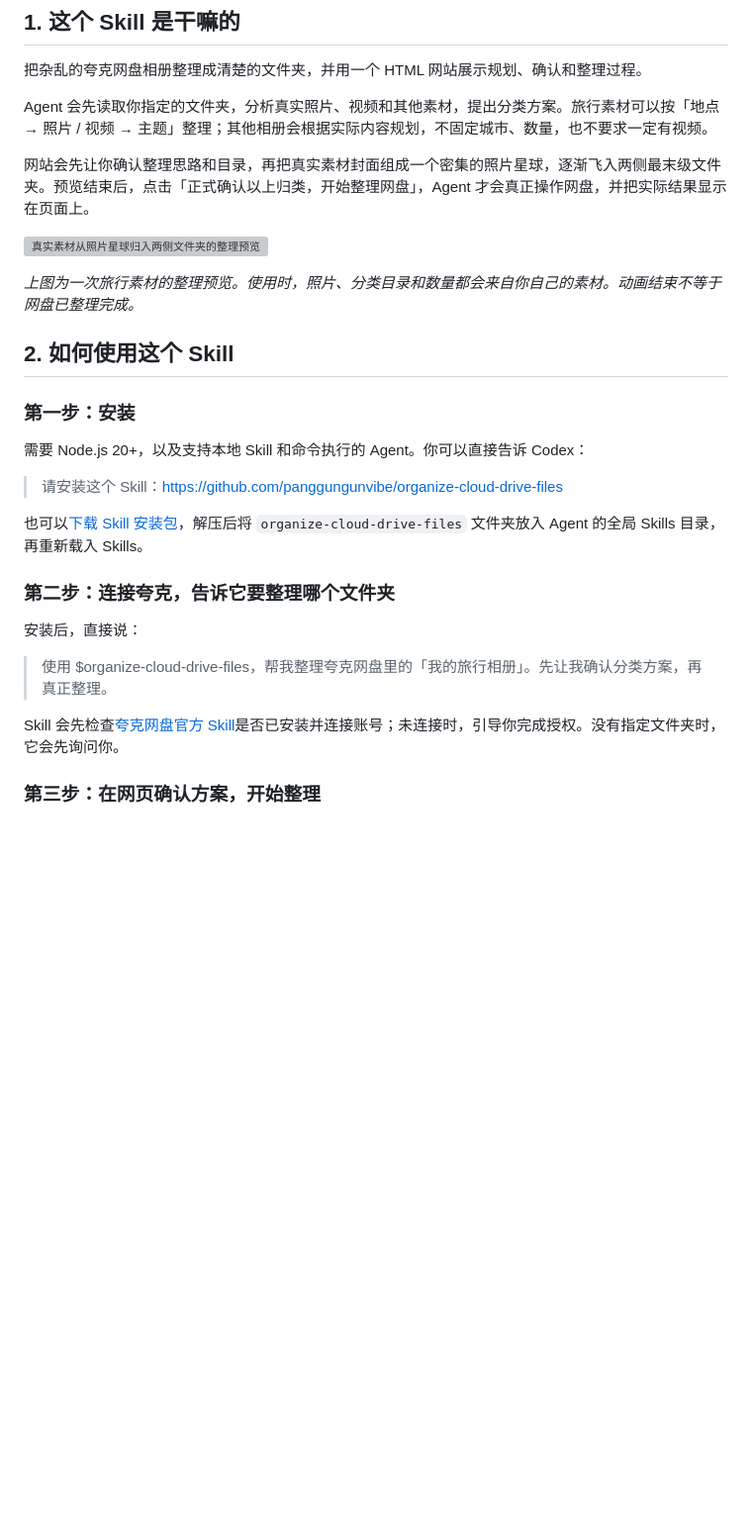
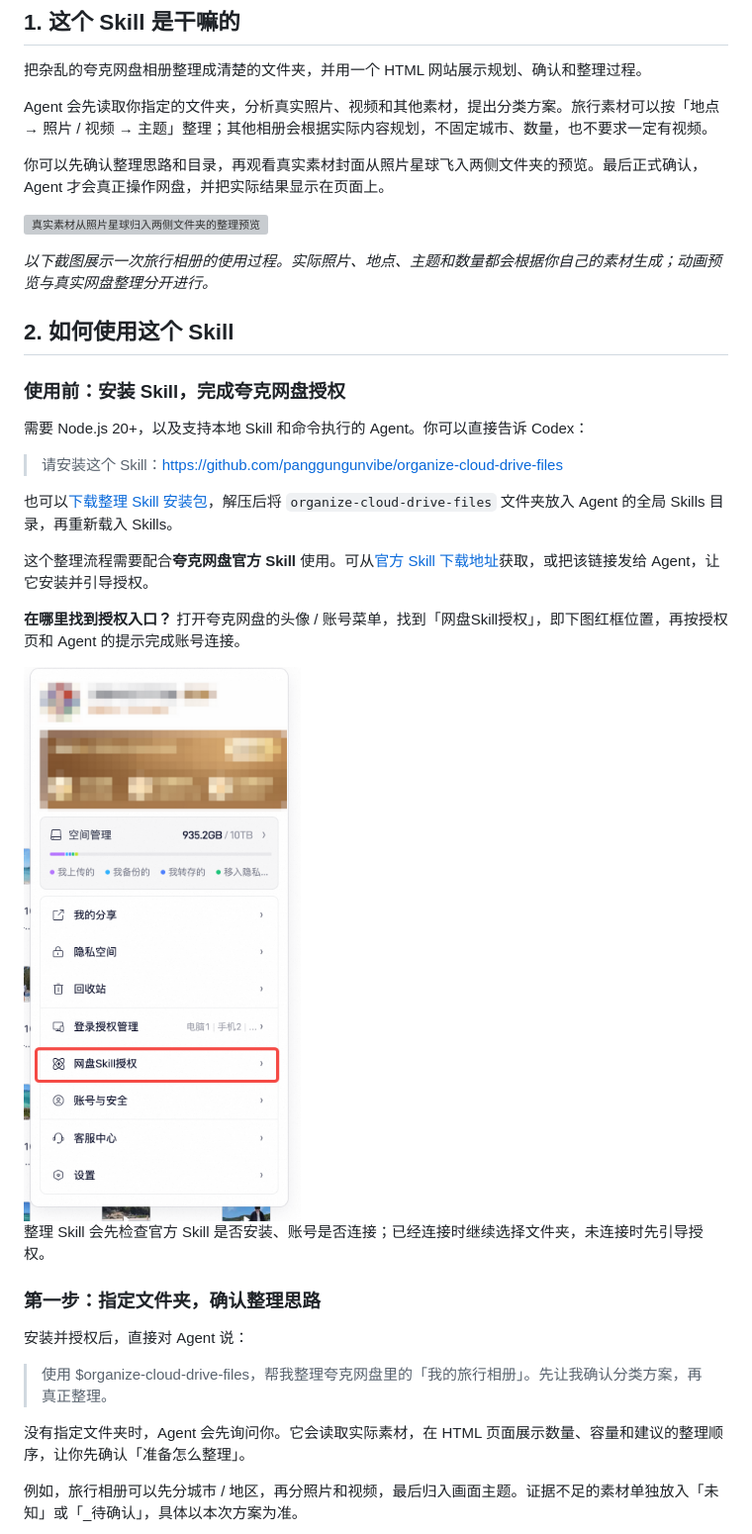
Before and after one commit to panggungunvibe/organize-cloud-drive-files, a Markdown page: README.md, the part around one of its changes. Shown at 99% size. Drawn GitHub-style; pictures changed too: docs/01-quark-skill-authorization.png (added); blank space fills up the shorter version; grey boxes are pictures that could not be loaded.

Commit message:
Add illustrated authorization and organization walkthrough

```diff
--- a/README.md
+++ b/README.md
@@ -6,29 +6,37 @@
 
 Agent 会先读取你指定的文件夹，分析真实照片、视频和其他素材，提出分类方案。旅行素材可以按「地点 → 照片 / 视频 → 主题」整理；其他相册会根据实际内容规划，不固定城市、数量，也不要求一定有视频。
 
-网站会先让你确认整理思路和目录，再把真实素材封面组成一个密集的照片星球，逐渐飞入两侧最末级文件夹。预览结束后，点击「正式确认以上归类，开始整理网盘」，Agent 才会真正操作网盘，并把实际结果显示在页面上。
+你可以先确认整理思路和目录，再观看真实素材封面从照片星球飞入两侧文件夹的预览。最后正式确认，Agent 才会真正操作网盘，并把实际结果显示在页面上。
 
 ![真实素材从照片星球归入两侧文件夹的整理预览](docs/organizer-preview.png)
 
-*上图为一次旅行素材的整理预览。使用时，照片、分类目录和数量都会来自你自己的素材。动画结束不等于网盘已整理完成。*
+*以下截图展示一次旅行相册的使用过程。实际照片、地点、主题和数量都会根据你自己的素材生成；动画预览与真实网盘整理分开进行。*
 
 ## 2. 如何使用这个 Skill
 
-### 第一步：安装
+### 使用前：安装 Skill，完成夸克网盘授权
 
 需要 Node.js 20+，以及支持本地 Skill 和命令执行的 Agent。你可以直接告诉 Codex：
 
 > 请安装这个 Skill：https://github.com/panggungunvibe/organize-cloud-drive-files
 
-也可以[下载 Skill 安装包](https://github.com/panggungunvibe/organize-cloud-drive-files/releases/latest)，解压后将 `organize-cloud-drive-files` 文件夹放入 Agent 的全局 Skills 目录，再重新载入 Skills。
+也可以[下载整理 Skill 安装包](https://github.com/panggungunvibe/organize-cloud-drive-files/releases/latest)，解压后将 `organize-cloud-drive-files` 文件夹放入 Agent 的全局 Skills 目录，再重新载入 Skills。
 
-### 第二步：连接夸克，告诉它要整理哪个文件夹
+这个整理流程需要配合**夸克网盘官方 Skill** 使用。可从[官方 Skill 下载地址](https://pdds.quark.cn/download/stfile/eekkigineefiegmgo/quarkclouddrive-1.0.25.zip)获取，或把该链接发给 Agent，让它安装并引导授权。
 
-安装后，直接说：
+**在哪里找到授权入口？** 打开夸克网盘的头像 / 账号菜单，找到「网盘Skill授权」，即下图红框位置，再按授权页和 Agent 的提示完成账号连接。
+
+<img src="docs/01-quark-skill-authorization.png" alt="夸克网盘账号菜单中的网盘Skill授权入口，红框标出入口位置" width="360">
+
+整理 Skill 会先检查官方 Skill 是否安装、账号是否连接；已经连接时继续选择文件夹，未连接时先引导授权。
+
+### 第一步：指定文件夹，确认整理思路
+
+安装并授权后，直接对 Agent 说：
 
 > 使用 $organize-cloud-drive-files，帮我整理夸克网盘里的「我的旅行相册」。先让我确认分类方案，再真正整理。
 
-Skill 会先检查[夸克网盘官方 Skill](https://pdds.quark.cn/download/stfile/eekkigineefiegmgo/quarkclouddrive-1.0.25.zip)是否已安装并连接账号；未连接时，引导你完成授权。没有指定文件夹时，它会先询问你。
+没有指定文件夹时，Agent 会先询问你。它会读取实际素材，在 HTML 页面展示数量、容量和建议的整理顺序，让你先确认「准备怎么整理」。
 
-### 第三步：在网页确认方案，开始整理
+例如，旅行相册可以先分城市 / 地区，再分照片和视频，最后归入画面主题。证据不足的素材单独放入「未知」或「_待确认」，具体以本次方案为准。
 
```
Also changed, not shown: other parts of README.md (+36 -6 lines), docs/02-organization-logic.png (added), docs/03-folder-plan.png (added), docs/05-drive-before.png (added), docs/06-drive-after.png (added), 1 other file.
